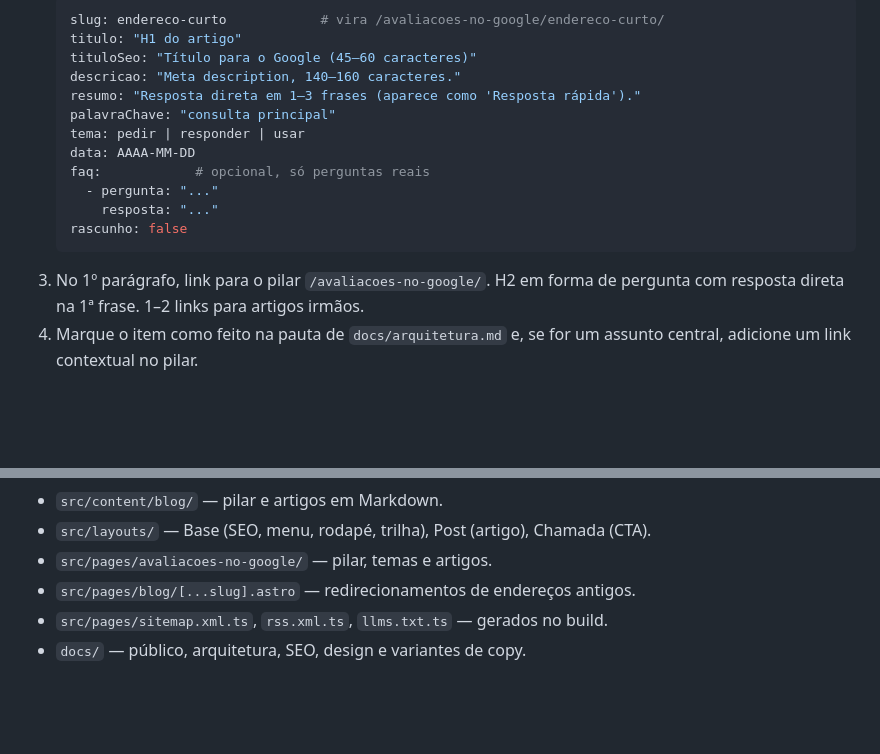
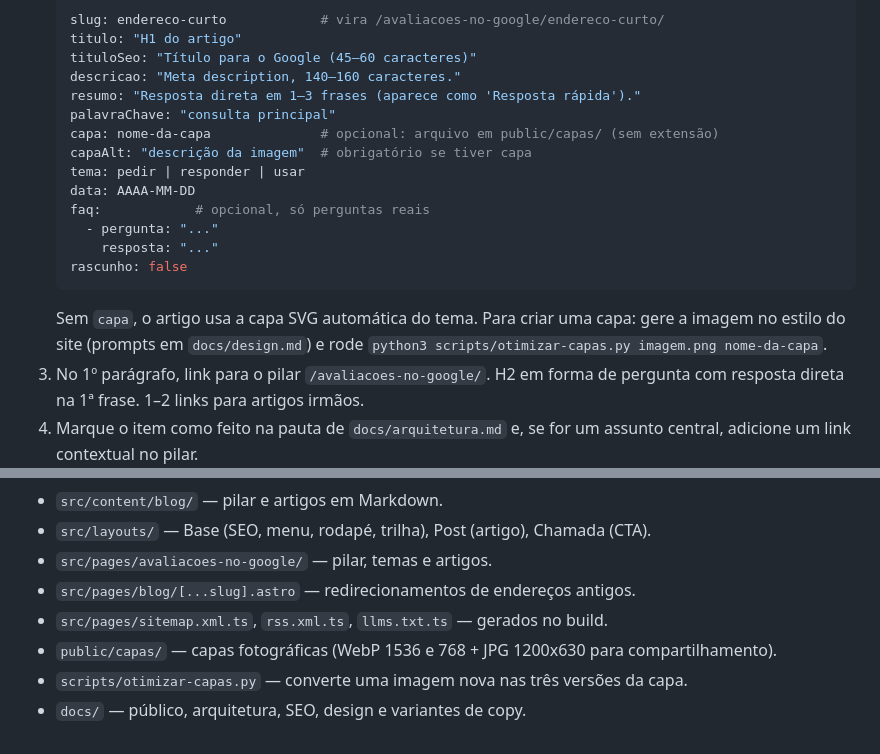
Before and after one commit to souquemuel/avaliacoes, a Markdown page: CLAUDE.md, 2 parts joined by grey strips. Rendered like a GitHub page; blank space fills up the shorter version.

Commit message:
CLAUDE.md: como adicionar capas

````diff
--- a/CLAUDE.md
+++ b/CLAUDE.md
@@ -15,6 +15,8 @@ Leia antes de criar conteúdo: `docs/publico-comprador.md`, `docs/arquitetura.md
    descricao: "Meta description, 140–160 caracteres."
    resumo: "Resposta direta em 1–3 frases (aparece como 'Resposta rápida')."
    palavraChave: "consulta principal"
+   capa: nome-da-capa              # opcional: arquivo em public/capas/ (sem extensão)
+   capaAlt: "descrição da imagem"  # obrigatório se tiver capa
    tema: pedir | responder | usar
    data: AAAA-MM-DD
    faq:            # opcional, só perguntas reais
@@ -22,6 +24,7 @@ Leia antes de criar conteúdo: `docs/publico-comprador.md`, `docs/arquitetura.md
        resposta: "..."
    rascunho: false
    ```
+   Sem `capa`, o artigo usa a capa SVG automática do tema. Para criar uma capa: gere a imagem no estilo do site (prompts em `docs/design.md`) e rode `python3 scripts/otimizar-capas.py imagem.png nome-da-capa`.
 3. No 1º parágrafo, link para o pilar `/avaliacoes-no-google/`. H2 em forma de pergunta com resposta direta na 1ª frase. 1–2 links para artigos irmãos.
 4. Marque o item como feito na pauta de `docs/arquitetura.md` e, se for um assunto central, adicione um link contextual no pilar.
 5. Rode `npm run build` (falha se o frontmatter estiver fora do padrão). Commit e push na `main`.
@@ -51,4 +54,6 @@ Leia antes de criar conteúdo: `docs/publico-comprador.md`, `docs/arquitetura.md
 - `src/pages/avaliacoes-no-google/` — pilar, temas e artigos.
 - `src/pages/blog/[...slug].astro` — redirecionamentos de endereços antigos.
 - `src/pages/sitemap.xml.ts`, `rss.xml.ts`, `llms.txt.ts` — gerados no build.
+- `public/capas/` — capas fotográficas (WebP 1536 e 768 + JPG 1200x630 para compartilhamento).
+- `scripts/otimizar-capas.py` — converte uma imagem nova nas três versões da capa.
 - `docs/` — público, arquitetura, SEO, design e variantes de copy.
````
